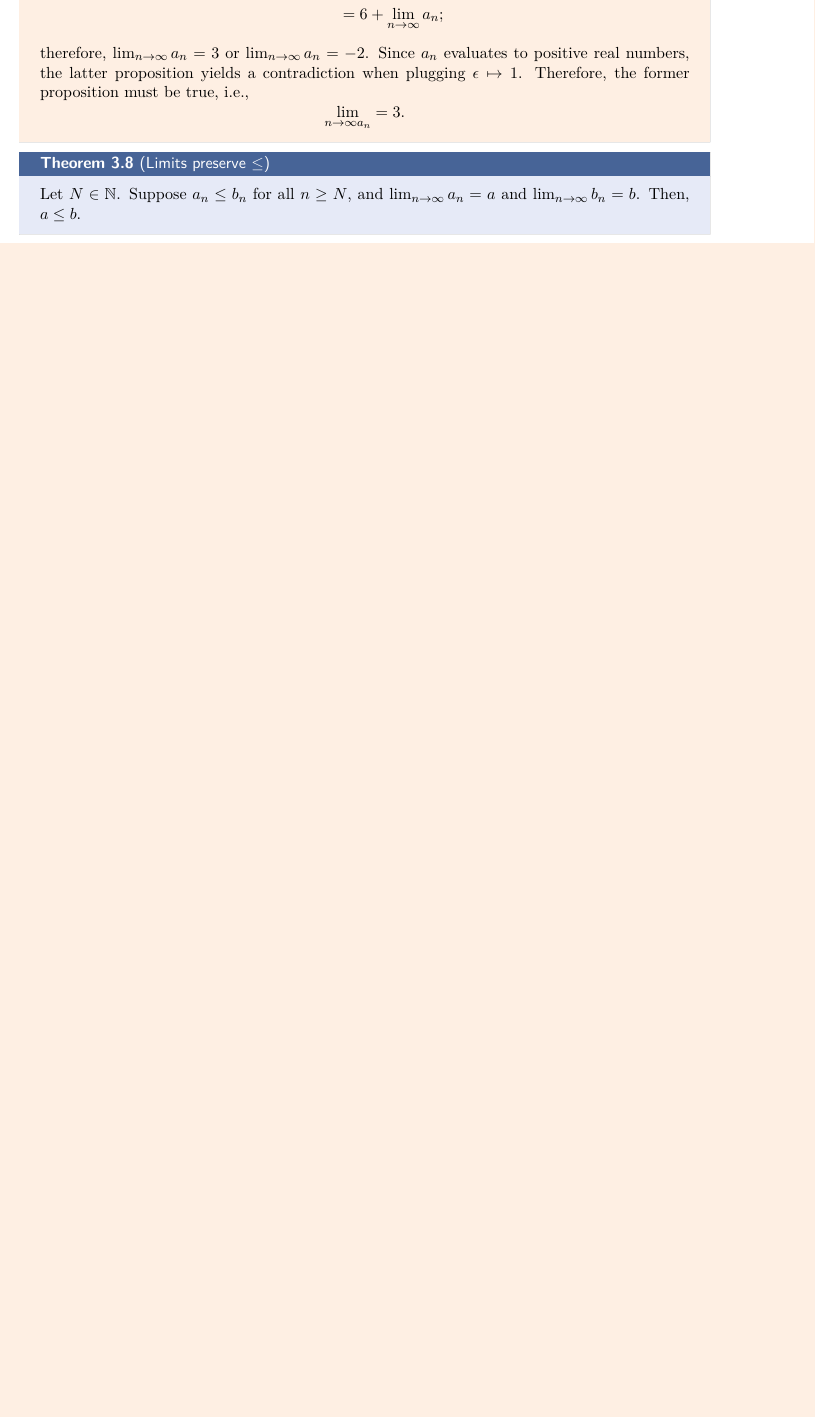
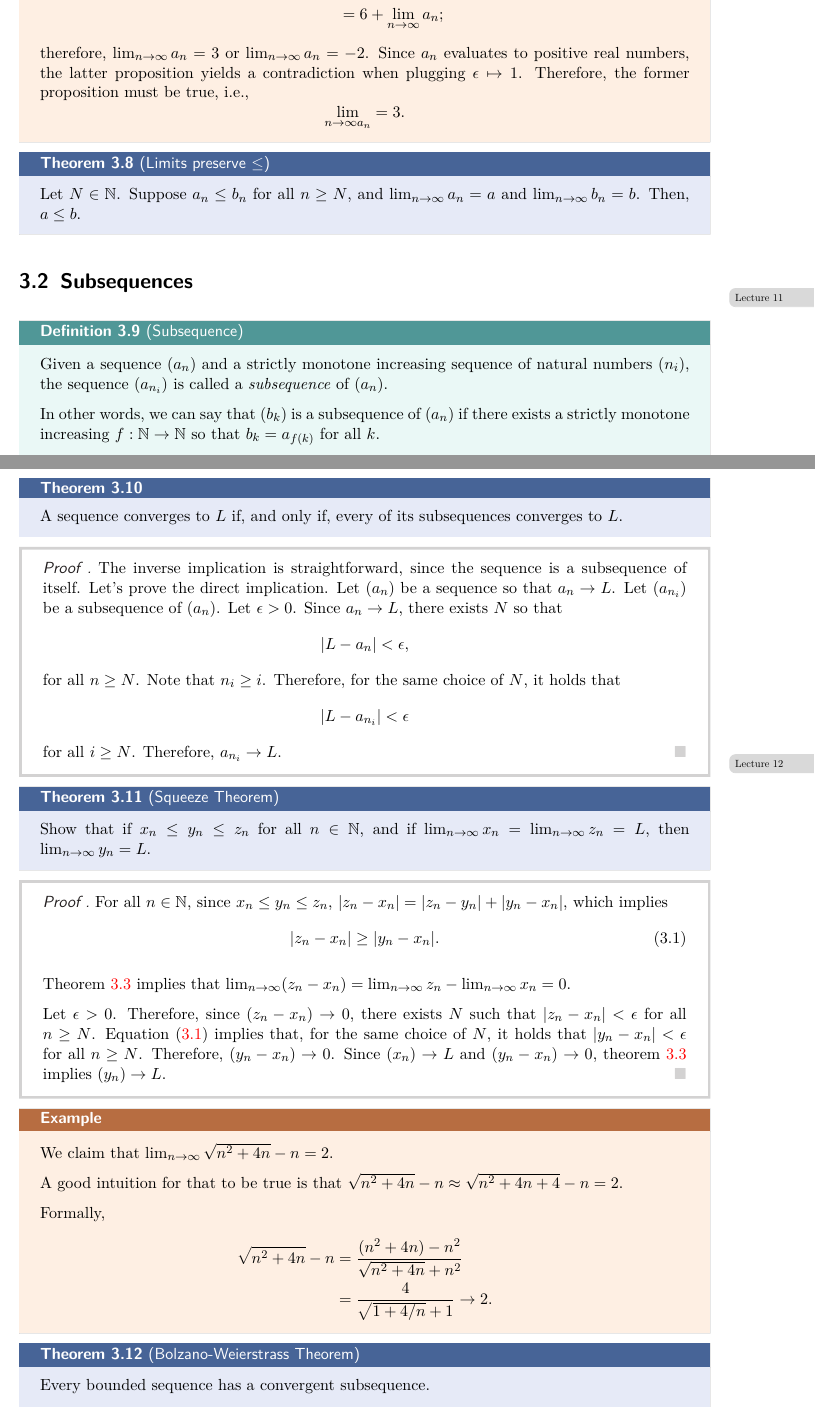
Before and after one commit to ZeusDM/MATHH317A, a LaTeX book (master.tex, which reads lecture_notes/lec_11.tex, lecture_notes/lec_12.tex, preamble.tex): part of page 17 of 17 before the commit and two parts of pages 17 and 18 of 21 after it, the two joined at a grey line, cut so that both start at the same text, the shorter picture padded with empty space. Compiled offline with pdfLaTeX.

Commit message:
Pre-Lecture 14

```diff
--- /dev/null
+++ b/lecture_notes/lec_11.tex
@@ -0,0 +1,24 @@
+\section{Subsequences}
+
+\lecture{11}{2021-09-24}{}
+
+\begin{defn}{Subsequence}{subsequence}
+	Given a sequence \((a_n)\) and a strictly monotone increasing sequence of natural numbers \((n_i)\), the sequence \((a_{n_i})\) is called a \emph{subsequence} of  \((a_n)\).
+
+In other words, we can say that \((b_k)\) is a subsequence of \((a_n)\) if there exists a strictly monotone increasing \(f: \mathbb{N} \to \mathbb{N}\) so that \(b_k = a_{f(k)}\) for all \(k\).
+\end{defn}
+
+\begin{thm}{}{seqconvsubseqconv}
+	A sequence converges to \(L\) if, and only if, every of its subsequences converges to \(L\).
+\end{thm}
+
+\begin{dem}{}{}
+	The inverse implication is straightforward, since the sequence is a subsequence of itself. Let's prove the direct implication.
+	Let \((a_n)\) be a sequence so that \(a_n \to L\). Let \((a_{n_i})\) be a subsequence of \((a_n)\).
+	Let \(\epsilon > 0\). Since \(a_n \to L\), there exists \(N\) so that \[
+		|L - a_n| < \epsilon,
+	\] for all \(n \geq N\). Note that \(n_i \geq i\). Therefore, for the same choice of \(N\), it holds that \[
+		|L - a_{n_i}| < \epsilon
+	\] for all \(i \geq N\).
+	Therefore,  \(a_{n_i} \to L\).
+\end{dem}
--- /dev/null
+++ b/lecture_notes/lec_12.tex
@@ -0,0 +1,34 @@
+\lecture{12}{2021-09-27}{}
+
+\begin{thm}{Squeeze Theorem}{squeeze}
+Show that if $x_n \le y_n \le z_n$ for all $n \in \mathbb{N}$,
+and if $\lim_{n\to\infty} x_n = \lim_{n\to\infty} z_n = L$, then $\lim_{n\to\infty} y_n = L$.
+\end{thm}
+
+\begin{dem}{}{}
+	For all \(n \in \mathbb{N}\), since \(x_n \leq y_n \leq z_n\), \( |z_n - x_n| = |z_n - y_n| + |y_n - x_n| \), which implies
+	\begin{equation} \label{eqn:zn-xn>zn-yn}
+		|z_n - x_n| \geq |y_n - x_n|.
+	\end{equation}
+
+	Theorem~\ref{thm:manipulationlimits} implies that \(\lim_{n\to\infty} (z_n - x_n) = \lim_{n\to\infty} z_n - \lim_{n\to\infty} x_n = 0\).
+
+	Let \(\epsilon > 0\). Therefore, since \((z_n - x_n) \to 0\), there exists \(N\) such that \(|z_n - x_n| < \epsilon\) for all \(n \geq N\).
+	Equation~(\ref{eqn:zn-xn>zn-yn}) implies that, for the same choice of \(N\), it holds that \(|y_n - x_n| < \epsilon\) for all \(n \geq N\). Therefore,  \((y_n - x_n) \to 0\).
+	Since \((x_n) \to L\) and \((y_n - x_n) \to 0\), theorem~\ref{thm:manipulationlimits} implies \((y_n) \to L\).
+\end{dem}
+
+\begin{exmp}{}{}
+	We claim that \(\lim_{n\to\infty} \sqrt{n^2 + 4n} - n = 2\).
+
+	A good intuition for that to be true is that \(\sqrt{n^2 + 4n} - n \approx \sqrt{n^2 + 4n + 4} - n = 2\).
+
+	Formally, \begin{align*}
+		\sqrt{n^2 + 4n} - n &= \frac{(n^2 + 4n) - n^2}{\sqrt{n^2 + 4n} + n^2}\\
+							&= \frac{4}{\sqrt{1 + 4/n} + 1} \to 2.
+	\end{align*}
+\end{exmp}
+
+\begin{thm}{Bolzano-Weierstrass Theorem}{bw}
+	Every bounded sequence has a convergent subsequence.
+\end{thm}
@@ -0,0 +49 @@
+\end{dem}
--- a/preamble.tex
+++ b/preamble.tex
@@ -135,7 +135,7 @@
 \newcommand{\lecture}[3]{
 	%\newpage
 	%\section{#3 (#2)}
-	\todo[bordercolor = gray!30!white, backgroundcolor = gray!30!white, noline]{\scalebox{.65}{#2}}
+	\todo[bordercolor = gray!30!white, backgroundcolor = gray!30!white, noline]{\scalebox{.65}{Lecture #1}}
 }
 
 \usepackage{import}
```
Also changed, not shown: lecture_notes/lec_07.tex (+2 -0 lines), lecture_notes/lec_13.tex (added, +38 -0 lines), lecture_notes/lec_14.tex (added, +24 -0 lines), master.tex (+4 -0 lines), master.pdf, lecture_notes/lec_12.tex (46 more changed lines).
